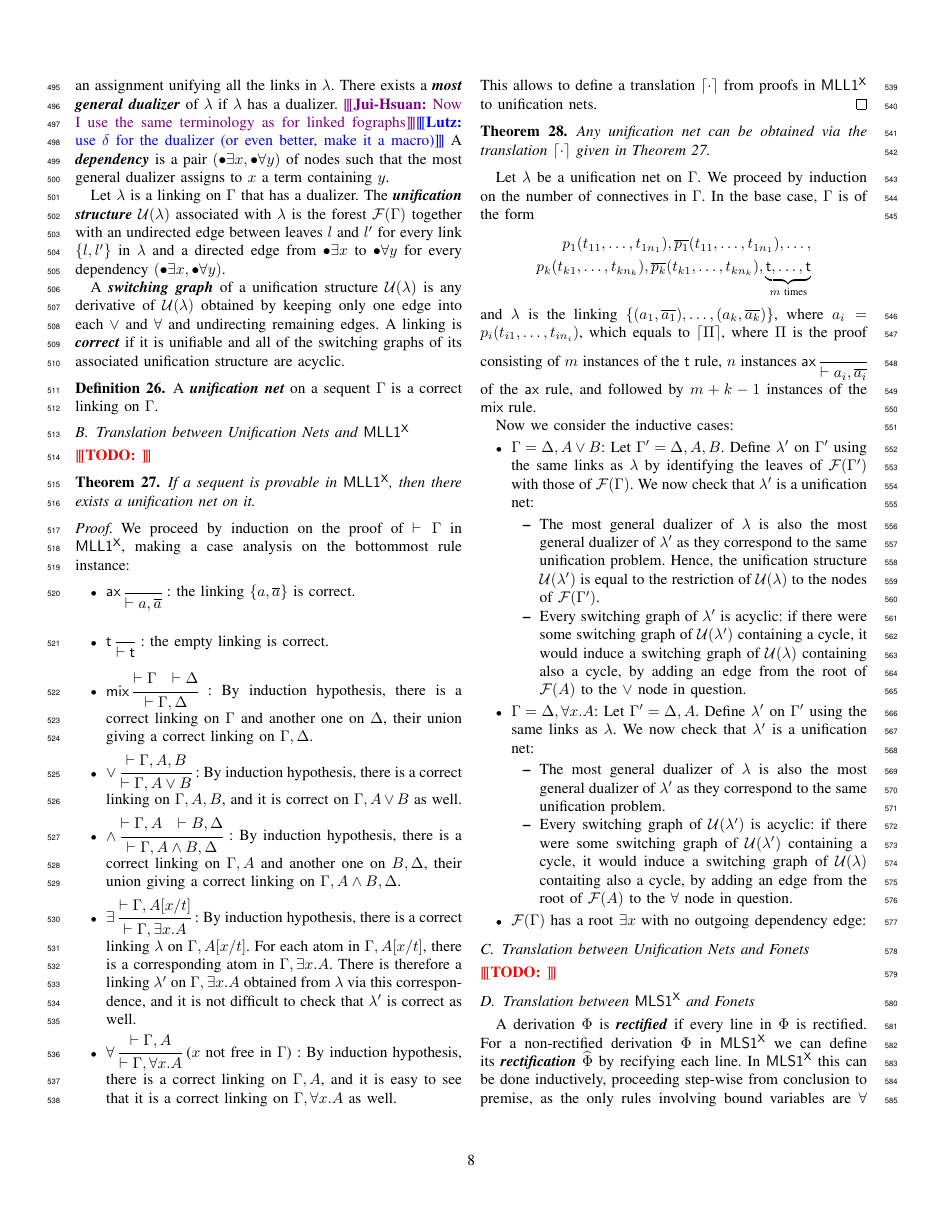
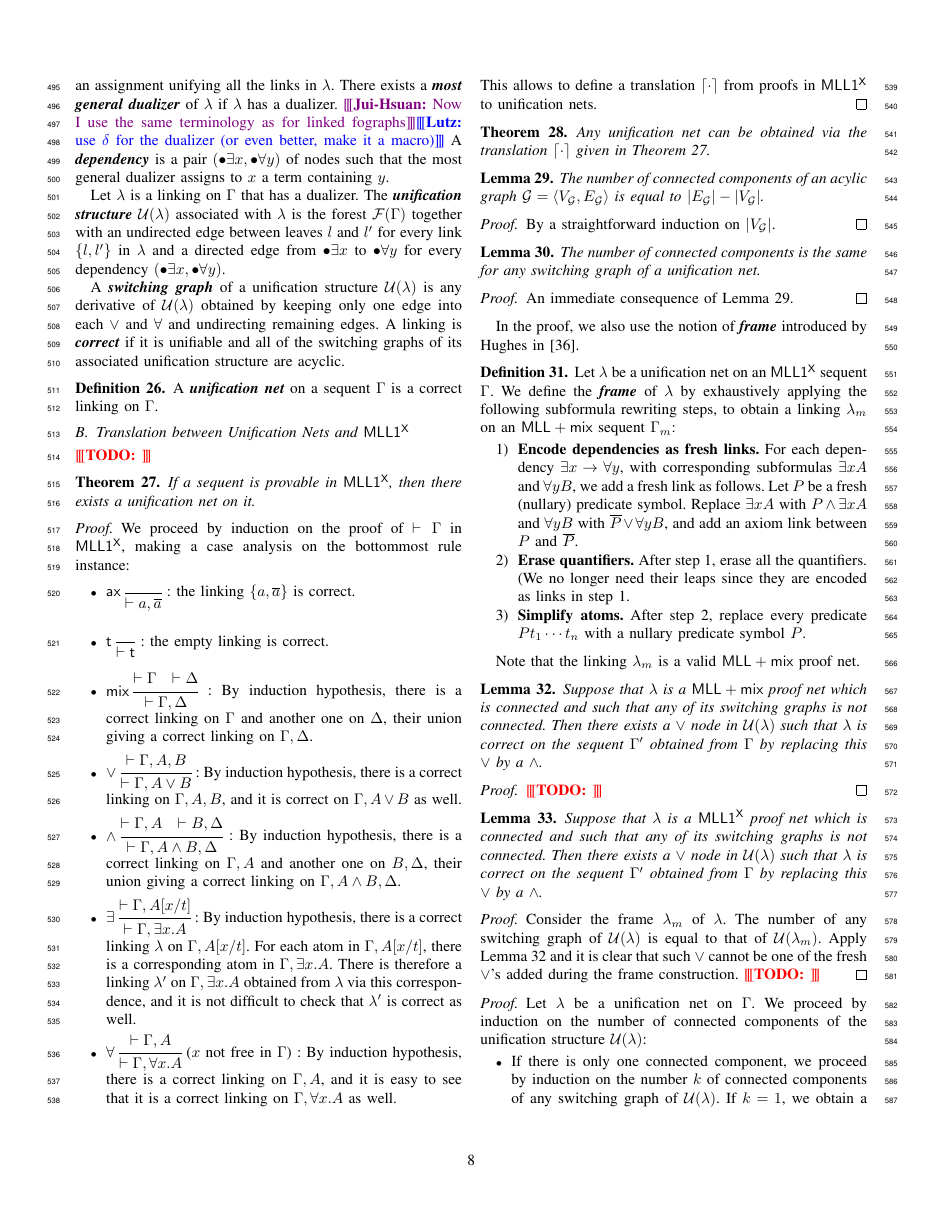
Before and after one commit to wujuihsuan2016/FoCP, a LaTeX paper (main.tex): page 8 of 18. Compiled offline with pdfLaTeX; a missing font is replaced by an installed copy or a similar font; a LaTeX package or settings file that is missing is left out.

Commit message:
Comments on IX and sequentialisation

```diff
--- a/main.tex
+++ b/main.tex
@@ -422,6 +422,7 @@
 \newcommand*{\FOLKcut}{\FOLK\mathord+\cut}
 \newcommand*{\LKm}{\mathsf{LK + mix}}
 \newcommand*{\MLL}{\mathsf{MLL}}
+\newcommand*{\MLLm}{\mathsf{MLL+mix}}
 \newcommand*{\FOMLL}{\mathsf{MLL1^X}}
 \newcommand*{\FOMLLcut}{\FOMLL\mathord+\cut}
 \newcommand*{\FOMLLm}{\mathsf{MLL1+mix}}
@@ -1761,4 +1762,73 @@ structure are acyclic.
   Any unification net can be obtained via the translation $\sqntl\cdot$ given in Theorem
   \ref{thm:MLL1->Unet}.
 \end{thm}
+
+\begin{lemma}\label{lem:concomp}
+  The number of connected components of an acylic graph $\gG = \tuple{\vG, \eG}$ is
+equal to $|\eG| - |\vG|$.
+\end{lemma}
+
+\begin{proof}
+  By a straightforward induction on $|\vG|$.
+\end{proof}
+
+\begin{lemma}
+  The number of connected components is the same for any switching graph of a
+unification net.
+\end{lemma}
+
+\begin{proof}
+  An immediate consequence of Lemma \ref{lem:concomp}.
+\end{proof}
+
+In the proof, we also use the notion of \bfit{frame} introduced by Hughes in
+\cite{hughes:unifn}.
+
+\begin{definition}
+Let $\lambda$ be a unification net on an $\FOMLL$ sequent $\Gamma$.
+We define the \bfit{frame} of $\lambda$ by exhaustively applying the following
+subformula rewriting steps, to obtain a linking $\lambda_m$ on an $\MLLm$ sequent $\Gamma_m$:
+
+\begin{enumerate}
+  \item {\bf Encode dependencies as fresh links.} For each dependency $\exists x
+	  \rightarrow \forall y$, with corresponding subformulas $\exists x A$
+		and $\forall y B$, we add a fresh link as follows. Let $P$ be a
+		fresh (nullary) predicate symbol. Replace $\exists x A$ with $P
+		\cand \exists x A$ and $\forall y B$ with $\overline{P} \cor \forall y B$, and add an axiom link between $P$ and $\overline{P}$.
+  \item {\bf Erase quantifiers.} After step 1, erase all the quantifiers. (We no longer need their leaps since they are encoded as links in step 1.
+  \item {\bf Simplify atoms.} After step 2, replace every predicate $Pt_1 \cdots t_n$ with a nullary predicate symbol $P$.
+\end{enumerate}
+\end{definition}
+Note that the linking $\lambda_m$ is a valid $\MLLm$ proof net.
+
+\begin{lemma}\label{lem:concomp_switching}
+Suppose that $\lambda$ is a $\MLLm$ proof net which is connected and such that any of its
+switching graphs is not connected. Then there exists a $\vlor$ node in
+$\unifstr{\lambda}$ such that $\lambda$ is correct on the sequent $\Gamma'$
+obtained from $\Gamma$ by replacing this $\vlor$ by a $\vlan$.
+\end{lemma}
+
+\begin{proof}
+\todo{}
+\end{proof}
+
+\begin{lemma}
+Suppose that $\lambda$ is a $\FOMLL$ proof net which is connected and such that any of its
+switching graphs is not connected. Then there exists a $\vlor$ node in
+$\unifstr{\lambda}$ such that $\lambda$ is correct on the sequent $\Gamma'$
+obtained from $\Gamma$ by replacing this $\vlor$ by a $\vlan$.
+\end{lemma}
+
+\begin{proof}
+  Consider the frame $\lambda_m$ of $\lambda$. The number of any switching
+graph of $\unifstr{\lambda}$ is equal to that of $\unifstr{\lambda_m}$. Apply
+Lemma \ref{lem:concomp_switching} and it is clear that such $\vlor$ cannot be one
+of the fresh $\vlor$'s added during the frame construction.
+\todo{}
+\end{proof}
+
+\begin{proof}\label{lem:concomp_switching_fo}
 Let $\lambda$ be a unification net on $\Gamma$. We proceed by induction on the
+number of connected components of the unification structure $\unifstr{\lambda}$:
+\begin{itemize}
+  \item If there is only one connected component, we proceed by induction on the
@@ -1765,3 +1882,4 @@ Let $\lambda$ be a unification net on $\Gamma$. We proceed by induction on the
+We proceed by induction on the
 number of connectives in $\Gamma$. In the base case, $\Gamma$ is of the form
 \begin{align*}
 p_1(t_{11}, \ldots, t_{1n_1}), \dual{p_1}(t_{11}, \ldots, t_{1n_1}), \ldots, \\
```
Also changed, not shown: main.tex (59 more changed lines).
